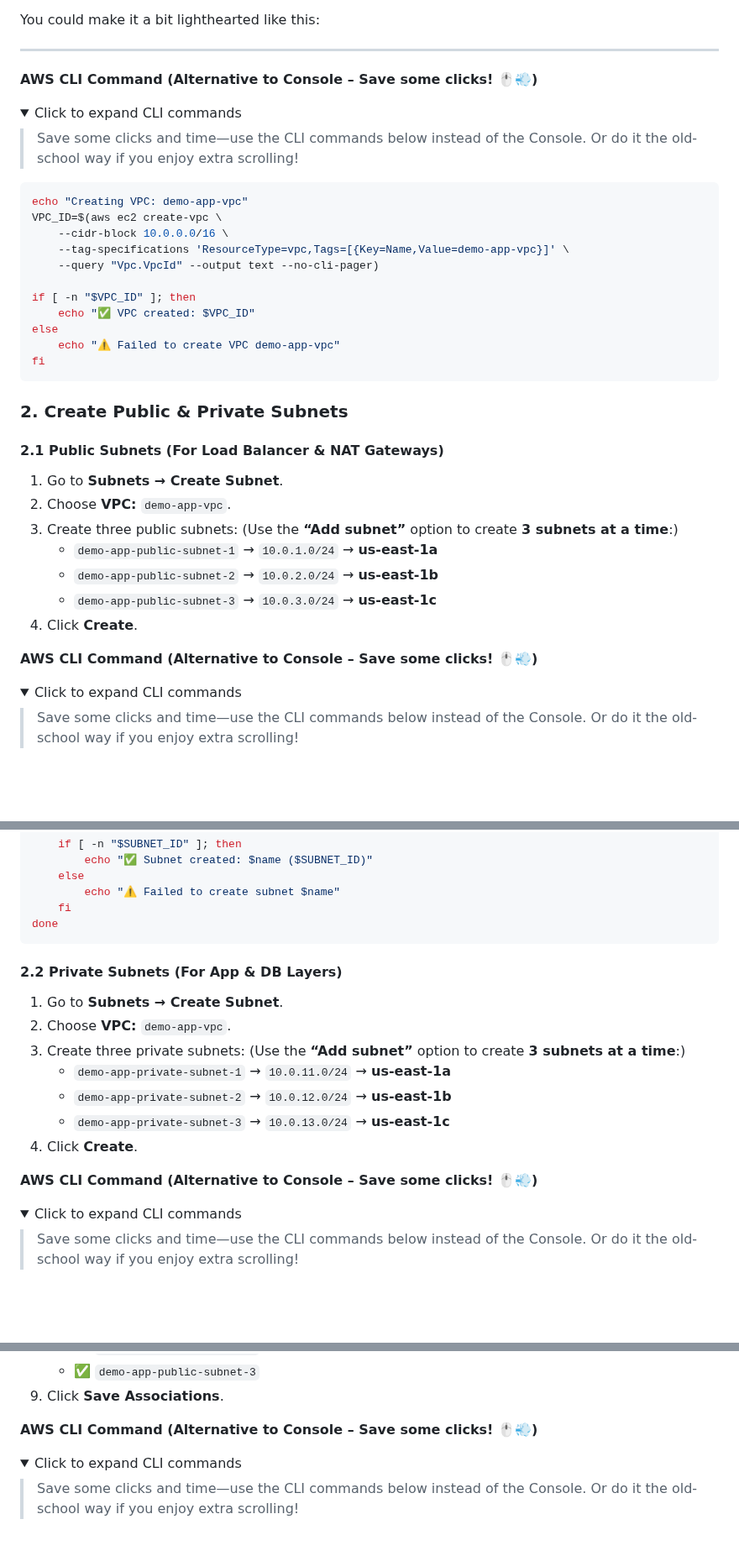
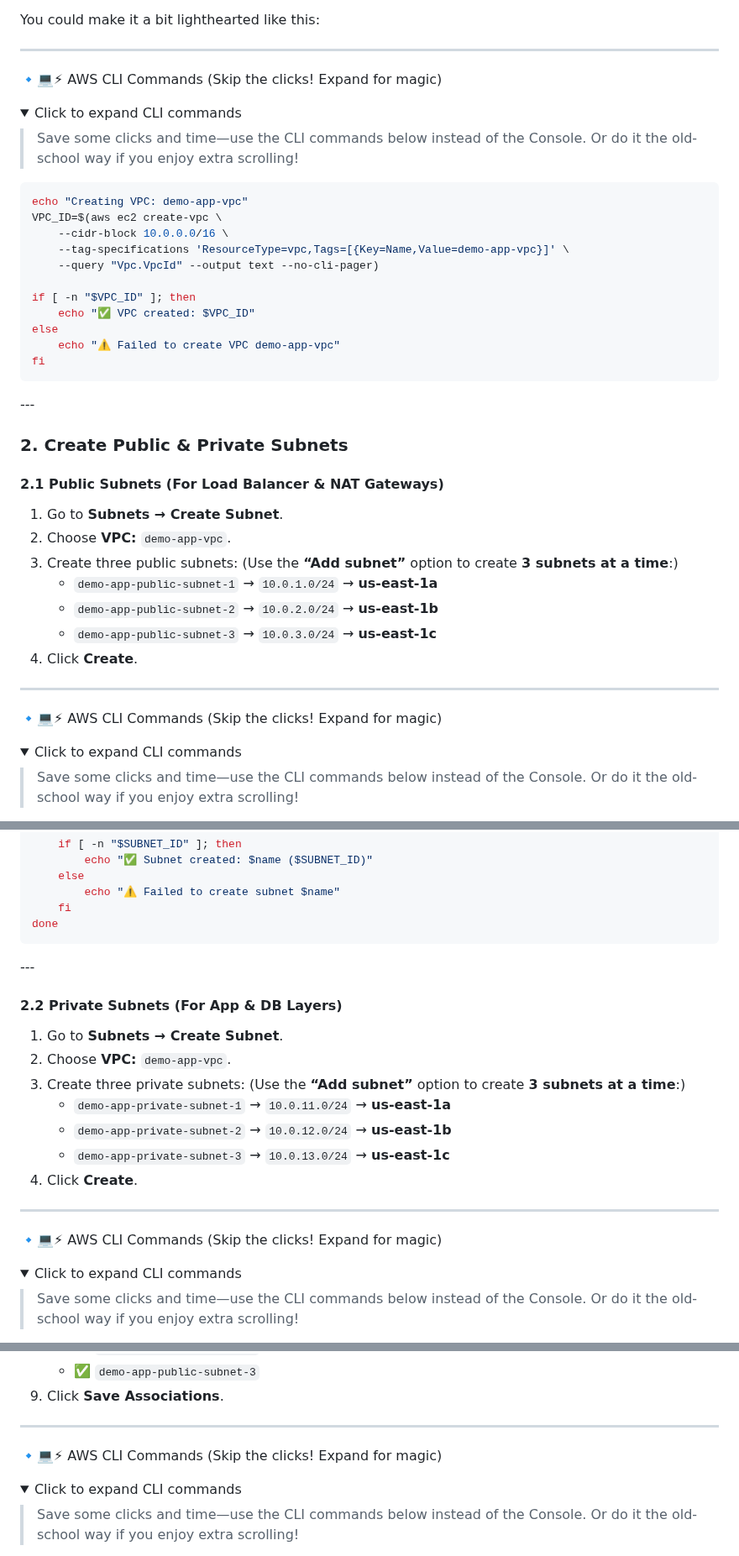
Before and after one commit to shivalkarrahul/demo-three-tier-app-on-aws, a Markdown page: README.md, 3 parts joined by grey strips. Shown at 84% size. GitHub-like rendering; folded sections open; blank space fills up the shorter version.

````diff
--- a/README.md
+++ b/README.md
@@ -305,14 +305,12 @@ This layered setup enforces **security, availability, and scalability**. Public
 You could make it a bit lighthearted like this:
 
 ---
-
-**AWS CLI Command (Alternative to Console – Save some clicks! 🖱️💨)**
+🔹💻⚡ AWS CLI Commands (Skip the clicks! Expand for magic)
 
 <details>
 <summary>Click to expand CLI commands</summary>
 
 > Save some clicks and time—use the CLI commands below instead of the Console. Or do it the old-school way if you enjoy extra scrolling!
-
 
 ```bash
 echo "Creating VPC: demo-app-vpc"
@@ -329,6 +327,7 @@ fi
 ```
 
 </details>
+---
 
 ### 2. Create Public & Private Subnets
 
@@ -341,8 +340,8 @@ fi
    - `demo-app-public-subnet-3` → `10.0.3.0/24` → **us-east-1c**
 4. Click **Create**.
 
-
-**AWS CLI Command (Alternative to Console – Save some clicks! 🖱️💨)**
+---
+🔹💻⚡ AWS CLI Commands (Skip the clicks! Expand for magic)
 
 <details>
 <summary>Click to expand CLI commands</summary>
@@ -375,6 +374,7 @@ for name in "${!PUBLIC_SUBNETS[@]}"; do
 done
 ```
 </details>
+---
 
 #### 2.2  Private Subnets (For App & DB Layers)
 1. Go to **Subnets → Create Subnet**.
@@ -385,8 +385,8 @@ done
    - `demo-app-private-subnet-3` → `10.0.13.0/24` → **us-east-1c**
 4. Click **Create**.
 
-
-**AWS CLI Command (Alternative to Console – Save some clicks! 🖱️💨)**
+---
+🔹💻⚡ AWS CLI Commands (Skip the clicks! Expand for magic)
 
 <details>
 <summary>Click to expand CLI commands</summary>
@@ -473,7 +475,8 @@ fi
    - ✅ `demo-app-public-subnet-3`
 9. Click **Save Associations**.
 
-**AWS CLI Command (Alternative to Console – Save some clicks! 🖱️💨)**
+---
+🔹💻⚡ AWS CLI Commands (Skip the clicks! Expand for magic)
 
 <details>
 <summary>Click to expand CLI commands</summary>
````
Also changed, not shown: other parts of README.md (+20 -10 lines).
